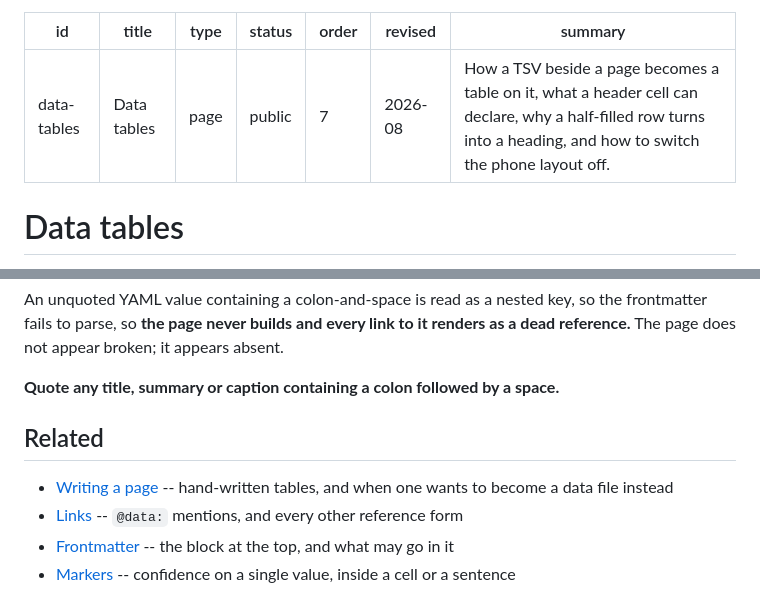
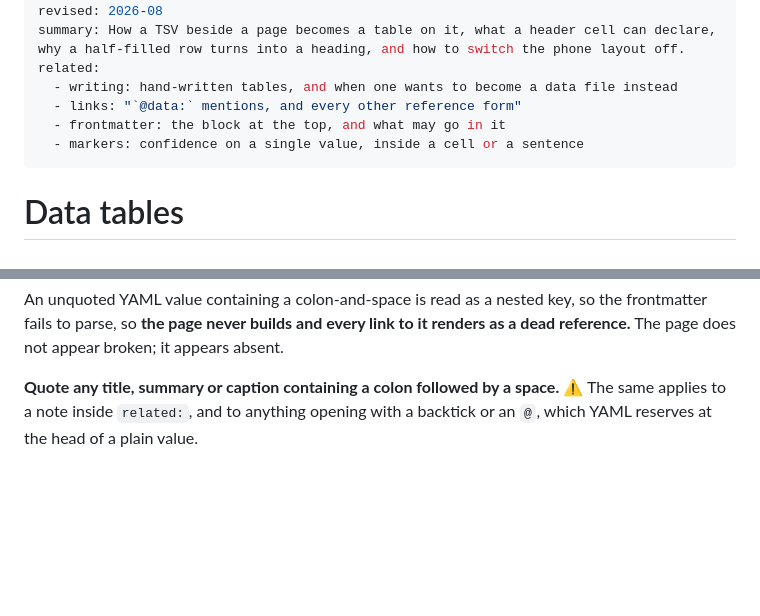
Before and after one commit to mawizorek/template-docs, a Markdown page: authoring/data-tables.md, 2 parts joined by grey strips. Drawn GitHub-style; blank space fills up the shorter version.

Commit message:
data-tables: `## Related` block into `related:`, notes and all
The `links` note is quoted per this page's own rule about colons -- it opens
with `@data:` and would be read as a nested key.

```diff
--- a/authoring/data-tables.md
+++ b/authoring/data-tables.md
@@ -6,6 +6,11 @@ status: public
 order: 7
 revised: 2026-08
 summary: How a TSV beside a page becomes a table on it, what a header cell can declare, why a half-filled row turns into a heading, and how to switch the phone layout off.
+related:
+  - writing: hand-written tables, and when one wants to become a data file instead
+  - links: "`@data:` mentions, and every other reference form"
+  - frontmatter: the block at the top, and what may go in it
+  - markers: confidence on a single value, inside a cell or a sentence
 ---
 
 # Data tables
@@ -292,12 +297,5 @@ renders as a dead reference.** The page does not appear broken; it appears
 absent.
 
 **Quote any title, summary or caption containing a colon followed by a space.**
-
-## Related
-
-- [Writing a page](@writing) -- hand-written tables, and when one wants to
-  become a data file instead
-- [Links](@links) -- `@data:` mentions, and every other reference form
-- [Frontmatter](@frontmatter) -- the block at the top, and what may go in it
-- [Markers](@markers) -- confidence on a single value, inside a cell or a
-  sentence
+⚠️ The same applies to a note inside `related:`, and to anything opening with a
+backtick or an `@`, which YAML reserves at the head of a plain value.
```
